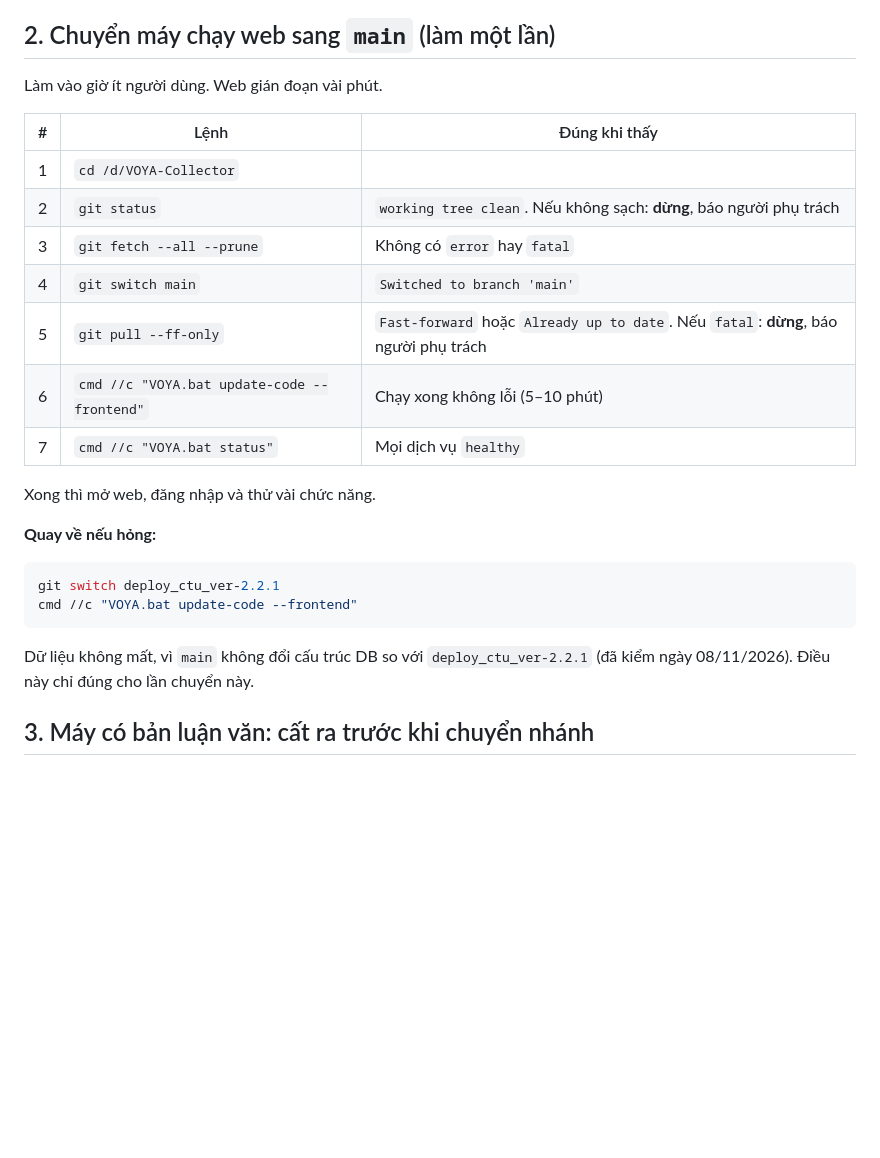
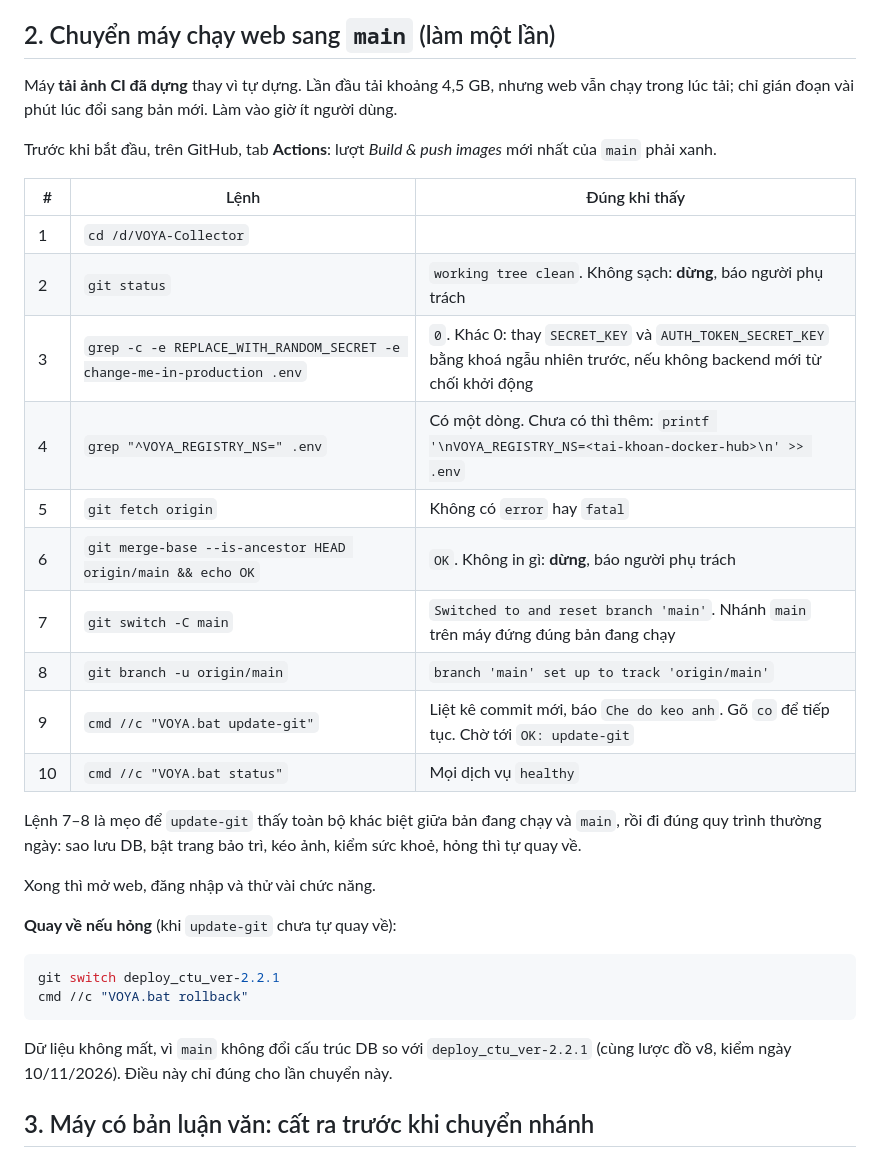
Before and after one commit to VOYA-SignBridge/VOYA-Collector, a Markdown page: docs/06-operations/CHUYEN_SANG_MAIN.md, the part around the change. Drawn GitHub-style; blank space fills up the shorter version.

Commit message:
docs: switch the web host to main by pulling CI images
Section 2 now pulls the CI-built images through update-git instead of
building on the host: check .env (no example secrets, VOYA_REGISTRY_NS set),
create local main at the running commit, track origin/main, update-git.

Co-Authored-By: Claude Opus 5.5 <noreply@anthropic.com>

````diff
--- a/docs/06-operations/CHUYEN_SANG_MAIN.md
+++ b/docs/06-operations/CHUYEN_SANG_MAIN.md
@@ -42,28 +42,35 @@ Cách khác: mở PR trên GitHub với `base: main` ← `compare: son_arrange_r
 
 ## 2. Chuyển máy chạy web sang `main` (làm một lần)
 
-Làm vào giờ ít người dùng. Web gián đoạn vài phút.
+Máy **tải ảnh CI đã dựng** thay vì tự dựng. Lần đầu tải khoảng 4,5 GB, nhưng web vẫn chạy trong lúc tải; chỉ gián đoạn vài phút lúc đổi sang bản mới. Làm vào giờ ít người dùng.
+
+Trước khi bắt đầu, trên GitHub, tab **Actions**: lượt *Build & push images* mới nhất của `main` phải xanh.
 
 | # | Lệnh | Đúng khi thấy |
 |---|---|---|
 | 1 | `cd /d/VOYA-Collector` | |
-| 2 | `git status` | `working tree clean`. Nếu không sạch: **dừng**, báo người phụ trách |
-| 3 | `git fetch --all --prune` | Không có `error` hay `fatal` |
-| 4 | `git switch main` | `Switched to branch 'main'` |
-| 5 | `git pull --ff-only` | `Fast-forward` hoặc `Already up to date`. Nếu `fatal`: **dừng**, báo người phụ trách |
-| 6 | `cmd //c "VOYA.bat update-code --frontend"` | Chạy xong không lỗi (5–10 phút) |
-| 7 | `cmd //c "VOYA.bat status"` | Mọi dịch vụ `healthy` |
+| 2 | `git status` | `working tree clean`. Không sạch: **dừng**, báo người phụ trách |
+| 3 | `grep -c -e REPLACE_WITH_RANDOM_SECRET -e change-me-in-production .env` | `0`. Khác 0: thay `SECRET_KEY` và `AUTH_TOKEN_SECRET_KEY` bằng khoá ngẫu nhiên trước, nếu không backend mới từ chối khởi động |
+| 4 | `grep "^VOYA_REGISTRY_NS=" .env` | Có một dòng. Chưa có thì thêm: `printf '\nVOYA_REGISTRY_NS=<tai-khoan-docker-hub>\n' >> .env` |
+| 5 | `git fetch origin` | Không có `error` hay `fatal` |
+| 6 | `git merge-base --is-ancestor HEAD origin/main && echo OK` | `OK`. Không in gì: **dừng**, báo người phụ trách |
+| 7 | `git switch -C main` | `Switched to and reset branch 'main'`. Nhánh `main` trên máy đứng đúng bản đang chạy |
+| 8 | `git branch -u origin/main` | `branch 'main' set up to track 'origin/main'` |
+| 9 | `cmd //c "VOYA.bat update-git"` | Liệt kê commit mới, báo `Che do keo anh`. Gõ `co` để tiếp tục. Chờ tới `OK: update-git` |
+| 10 | `cmd //c "VOYA.bat status"` | Mọi dịch vụ `healthy` |
+
+Lệnh 7–8 là mẹo để `update-git` thấy toàn bộ khác biệt giữa bản đang chạy và `main`, rồi đi đúng quy trình thường ngày: sao lưu DB, bật trang bảo trì, kéo ảnh, kiểm sức khoẻ, hỏng thì tự quay về.
 
 Xong thì mở web, đăng nhập và thử vài chức năng.
 
-**Quay về nếu hỏng:**
+**Quay về nếu hỏng** (khi `update-git` chưa tự quay về):
 
 ```bash
 git switch deploy_ctu_ver-2.2.1
-cmd //c "VOYA.bat update-code --frontend"
+cmd //c "VOYA.bat rollback"
 ```
 
-Dữ liệu không mất, vì `main` không đổi cấu trúc DB so với `deploy_ctu_ver-2.2.1` (đã kiểm ngày 08/11/2026). Điều này chỉ đúng cho lần chuyển này.
+Dữ liệu không mất, vì `main` không đổi cấu trúc DB so với `deploy_ctu_ver-2.2.1` (cùng lược đồ v8, kiểm ngày 10/11/2026). Điều này chỉ đúng cho lần chuyển này.
 
 ## 3. Máy có bản luận văn: cất ra trước khi chuyển nhánh
 
````
